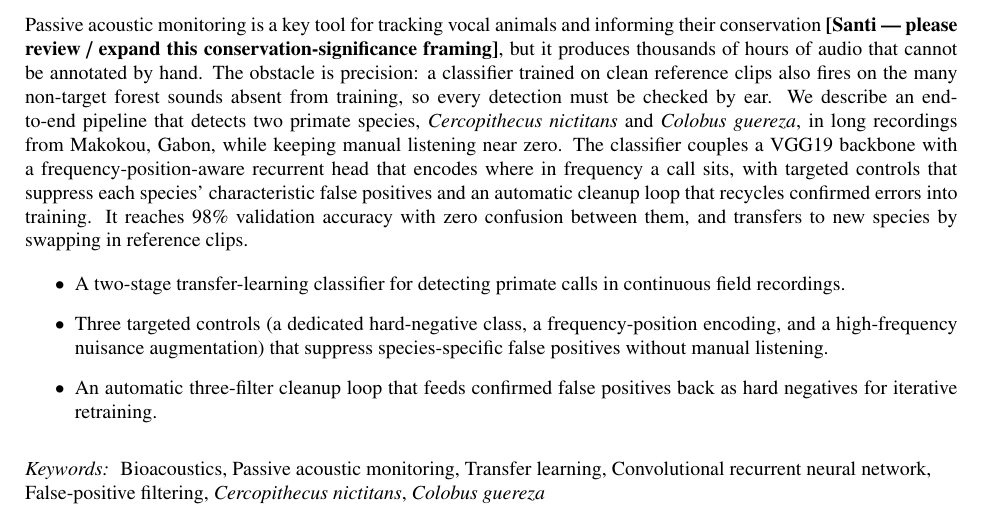
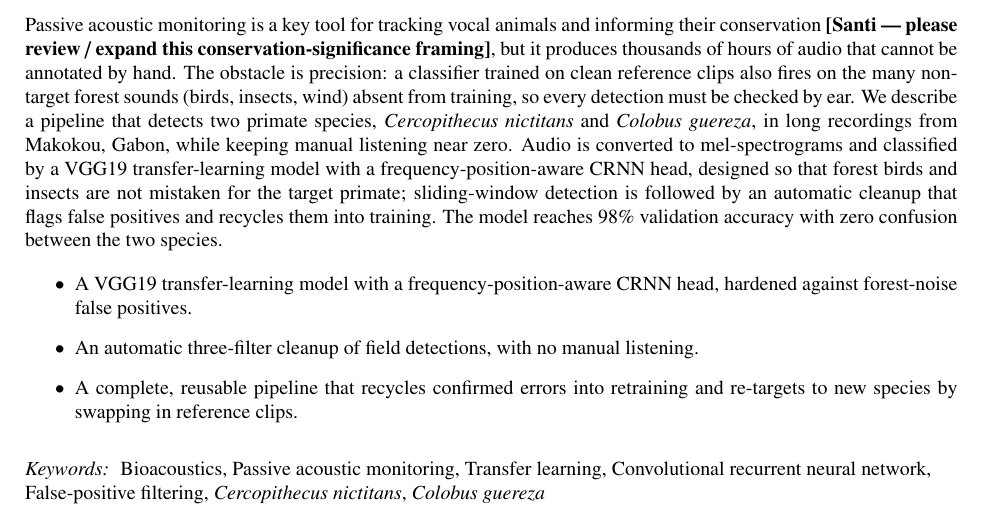
Before and after one commit to Mo119m/primates-sound-detection, a LaTeX paper (paper/methodsx_manuscript.tex): part of page 1 of 11, cut so that both start at the same text. Compiled offline with pdfLaTeX.

Commit message:
Restructure abstract as a pipeline-flow narrative
Reframe per co-author's priority: significance -> problem -> how (pipeline)
-> result -> reusable pipeline.

- Prose now follows the pipeline: audio -> mel-spectrograms -> VGG19
  transfer-learning model with a frequency-position-aware CRNN head ->
  sliding-window detection -> automatic cleanup -> retraining
- CRNN named descriptively (standard architecture, not framed as a novelty);
  the frequency-position encoding remains the headline idea
- Replace the dense "three targeted controls" bullet with plain-language
  takeaways (model / cleanup / reusable pipeline), like the published
  examples' terse bullets
- 193 words (under the 200-word cap); Santi placeholder retained

https://claude.ai/code/session_01GRhKW3iKJjm2wYYeUd56Hq

```diff
--- a/paper/methodsx_manuscript.tex
+++ b/paper/methodsx_manuscript.tex
@@ -64,27 +64,26 @@ tropical-forest recordings with automatic false-positive cleanup}
 Passive acoustic monitoring is a key tool for tracking vocal animals and
 informing their conservation \textbf{[Santi --- please review / expand this
 conservation-significance framing]}, but it produces thousands of hours of
-audio that cannot be annotated by hand. The obstacle is precision: a classifier trained on
-clean reference clips also fires on the many non-target forest sounds absent
-from training, so every detection must be checked by ear. We describe an
-end-to-end pipeline that detects two primate species, \textit{Cercopithecus
-nictitans} and \textit{Colobus guereza}, in long recordings from Makokou,
-Gabon, while keeping manual listening near zero. The classifier couples a
-VGG19 backbone with a frequency-position-aware recurrent head that encodes
-where in frequency a call sits, with targeted controls that suppress each
-species' characteristic false positives and an automatic cleanup loop that
-recycles confirmed errors into training. It reaches 98\% validation accuracy
-with zero confusion between them, and transfers to new species by swapping in
-reference clips.
+audio that cannot be annotated by hand. The obstacle is precision: a classifier
+trained on clean reference clips also fires on the many non-target forest
+sounds (birds, insects, wind) absent from training, so every detection must be
+checked by ear. We describe a pipeline that detects two primate species,
+\textit{Cercopithecus nictitans} and \textit{Colobus guereza}, in long
+recordings from Makokou, Gabon, while keeping manual listening near zero. Audio
+is converted to mel-spectrograms and classified by a VGG19 transfer-learning
+model with a frequency-position-aware CRNN head, designed so that forest birds
+and insects are not mistaken for the target primate; sliding-window detection
+is followed by an automatic cleanup that flags false positives and recycles
+them into training. The model reaches 98\% validation accuracy with zero
+confusion between the two species.
 
 \begin{itemize}
-\item A two-stage transfer-learning classifier for detecting primate calls in
-continuous field recordings.
-\item Three targeted controls (a dedicated hard-negative class, a
-frequency-position encoding, and a high-frequency nuisance augmentation) that
-suppress species-specific false positives without manual listening.
-\item An automatic three-filter cleanup loop that feeds confirmed false
-positives back as hard negatives for iterative retraining.
+\item A VGG19 transfer-learning model with a frequency-position-aware CRNN
+head, hardened against forest-noise false positives.
+\item An automatic three-filter cleanup of field detections, with no manual
+listening.
+\item A complete, reusable pipeline that recycles confirmed errors into
+retraining and re-targets to new species by swapping in reference clips.
 \end{itemize}
 \end{abstract}
 
```
Also changed, not shown: 1 other file.
